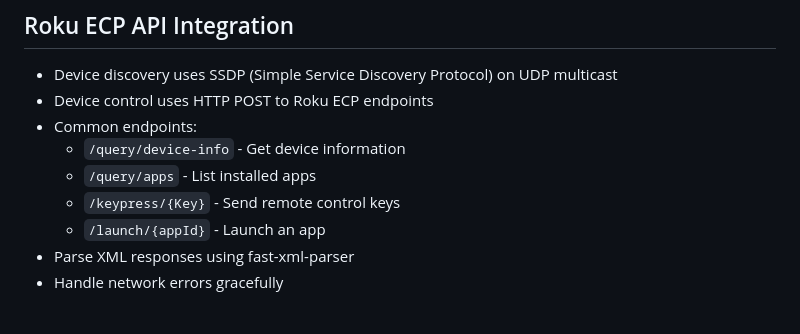
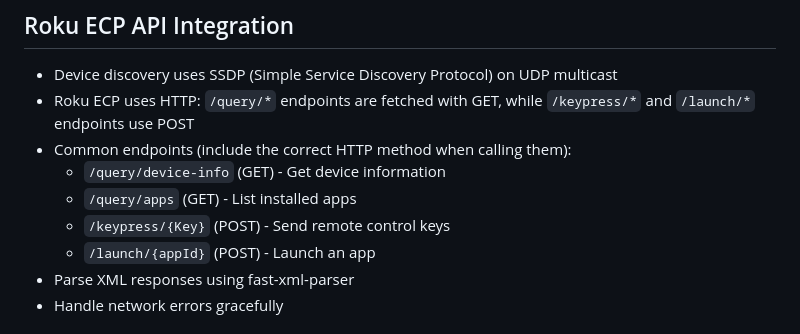
Before and after one commit to KevinOBytes/remoteku, a Markdown page: .github/copilot-instructions.md, the part around the change. Rendered like a GitHub page.

Commit message:
Update .github/copilot-instructions.md
Co-authored-by: Copilot <175728472+Copilot@users.noreply.github.com>

```diff
--- a/.github/copilot-instructions.md
+++ b/.github/copilot-instructions.md
@@ -46,12 +46,12 @@ RemoteKu is an Electron-based desktop application for controlling Roku devices o
 
 ## Roku ECP API Integration
 - Device discovery uses SSDP (Simple Service Discovery Protocol) on UDP multicast
-- Device control uses HTTP POST to Roku ECP endpoints
-- Common endpoints:
-  - `/query/device-info` - Get device information
-  - `/query/apps` - List installed apps
-  - `/keypress/{Key}` - Send remote control keys
-  - `/launch/{appId}` - Launch an app
+- Roku ECP uses HTTP: `/query/*` endpoints are fetched with GET, while `/keypress/*` and `/launch/*` endpoints use POST
+- Common endpoints (include the correct HTTP method when calling them):
+  - `/query/device-info` (GET) - Get device information
+  - `/query/apps` (GET) - List installed apps
+  - `/keypress/{Key}` (POST) - Send remote control keys
+  - `/launch/{appId}` (POST) - Launch an app
 - Parse XML responses using fast-xml-parser
 - Handle network errors gracefully
 
```
